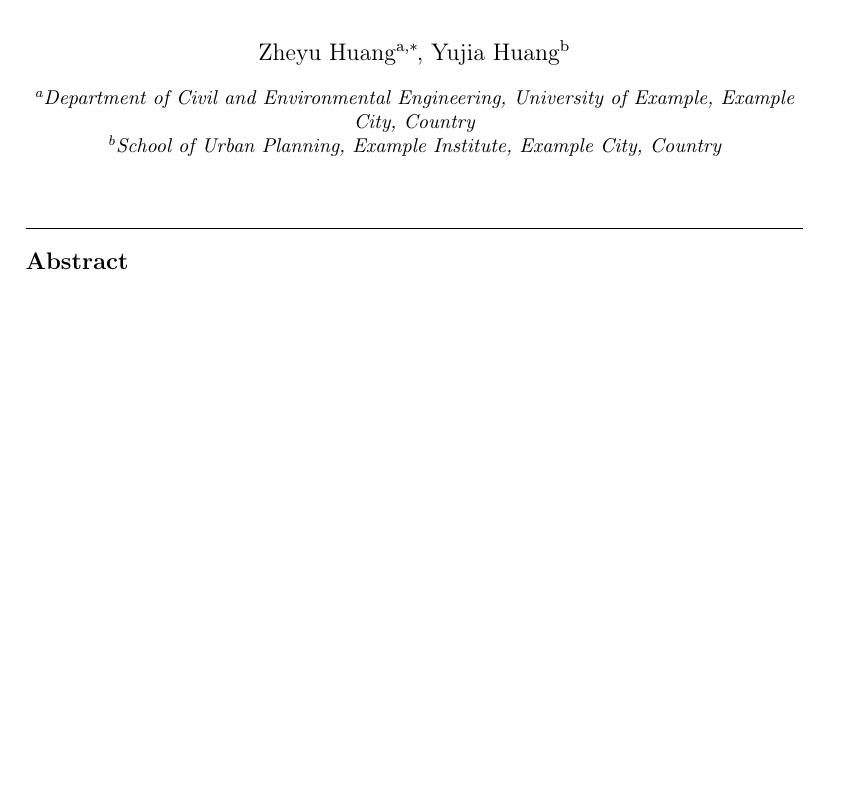
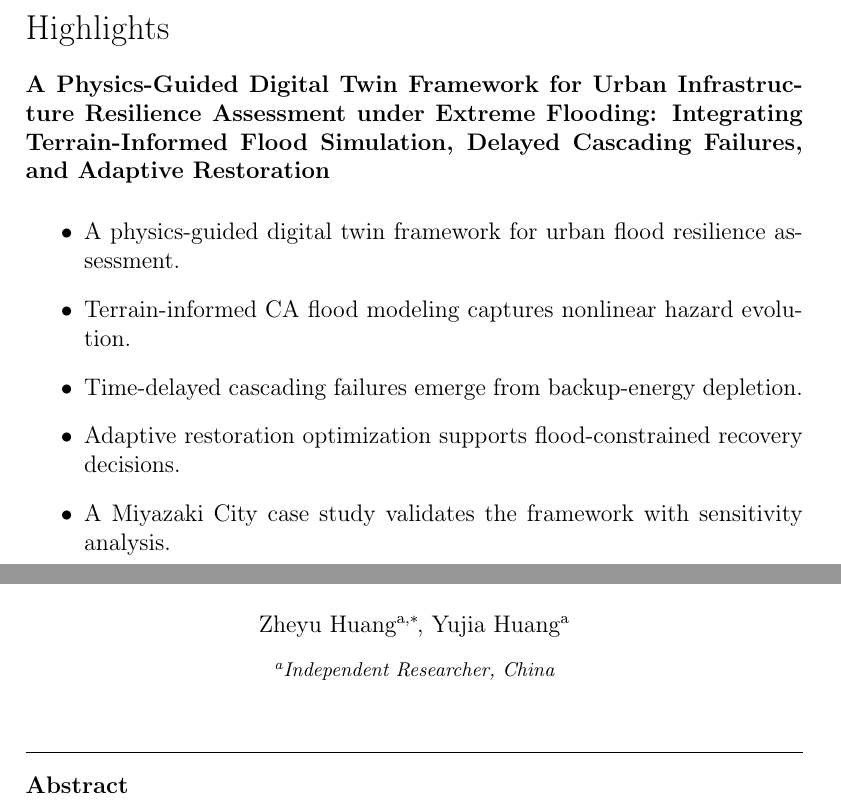
Before and after one commit to mozhu-cn/urban-resilience-digital-twin, a LaTeX paper (paper/manuscript.tex): part of page 1 of 28 before the commit and two parts of pages 1 and 2 of 29 after it, the two joined at a grey line, cut at the place of the change, the shorter picture padded with empty space. Compiled offline with pdfLaTeX.

Commit message:
Set target journal (IJDRR), independent-researcher affiliation, IJDRR-compliant highlights

```diff
--- a/paper/manuscript.tex
+++ b/paper/manuscript.tex
@@ -16,7 +16,7 @@
 \usepackage{algpseudocode}
 \usepackage[colorlinks=true,linkcolor=blue,citecolor=blue,urlcolor=blue]{hyperref}
 
-\journal{}
+\journal{International Journal of Disaster Risk Reduction}
 
 \begin{document}
 
@@ -26,14 +26,19 @@
 Resilience Assessment under Extreme Flooding: Integrating Terrain-Informed
 Flood Simulation, Delayed Cascading Failures, and Adaptive Restoration}
 
+\begin{highlights}
+\item A physics-guided digital twin framework for urban flood resilience assessment.
+\item Terrain-informed CA flood modeling captures nonlinear hazard evolution.
+\item Time-delayed cascading failures emerge from backup-energy depletion.
+\item Adaptive restoration optimization supports flood-constrained recovery decisions.
+\item A Miyazaki City case study validates the framework with sensitivity analysis.
+\end{highlights}
+
 \author[aff1]{Zheyu Huang\corref{cor1}}
 \ead{shuimoqingzhu-cn@qq.com}
-\author[aff2]{Yujia Huang}
+\author[aff1]{Yujia Huang}
 \cortext[cor1]{Corresponding author.}
-\affiliation[aff1]{organization={Department of Civil and Environmental
-Engineering, University of Example}, city={Example City}, country={Country}}
-\affiliation[aff2]{organization={School of Urban Planning, Example Institute},
-city={Example City}, country={Country}}
+\affiliation[aff1]{organization={Independent Researcher}, country={China}}
 
 \begin{abstract}
 Extreme flooding poses increasing risks to urban systems due to the combined
```
Also changed, not shown: paper/highlights.txt (+5 -5 lines), paper/manuscript.md (+3 -1 lines).
